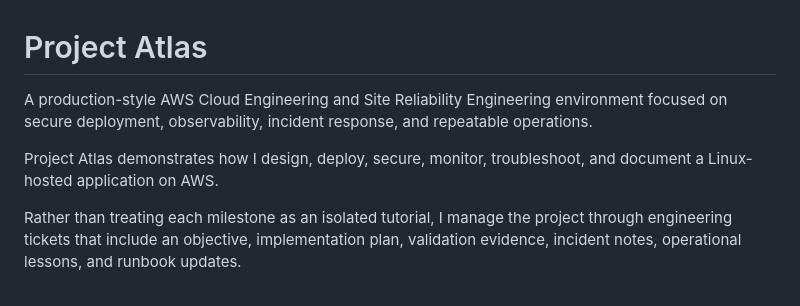
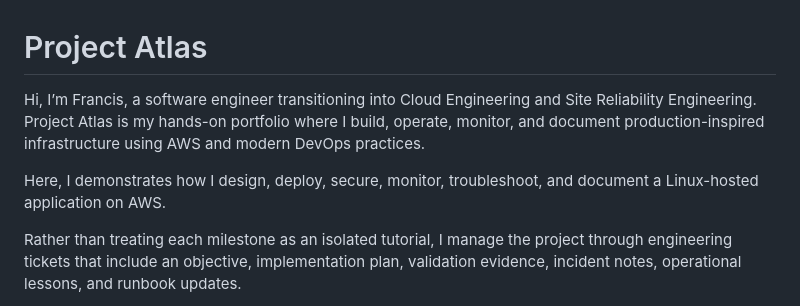
Before and after one commit to fmallari/project-atlas, a Markdown page: README.md, the part around the change. GitHub-like rendering.

Commit message:
Revise README with project overview and personal intro
Updated project description and added personal introduction.

```diff
--- a/README.md
+++ b/README.md
@@ -1,8 +1,8 @@
 # Project Atlas
 
-A production-style AWS Cloud Engineering and Site Reliability Engineering environment focused on secure deployment, observability, incident response, and repeatable operations.
+Hi, I’m Francis, a software engineer transitioning into Cloud Engineering and Site Reliability Engineering. Project Atlas is my hands-on portfolio where I build, operate, monitor, and document production-inspired infrastructure using AWS and modern DevOps practices.
 
-Project Atlas demonstrates how I design, deploy, secure, monitor, troubleshoot, and document a Linux-hosted application on AWS.
+Here, I demonstrates how I design, deploy, secure, monitor, troubleshoot, and document a Linux-hosted application on AWS.
 
 Rather than treating each milestone as an isolated tutorial, I manage the project through engineering tickets that include an objective, implementation plan, validation evidence, incident notes, operational lessons, and runbook updates.
 
```
